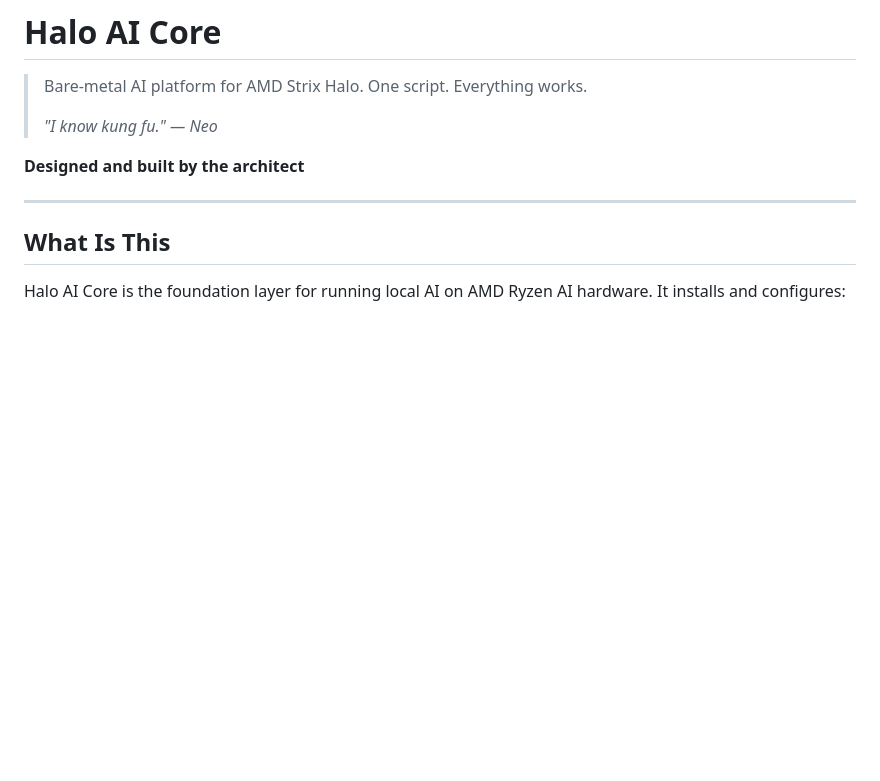
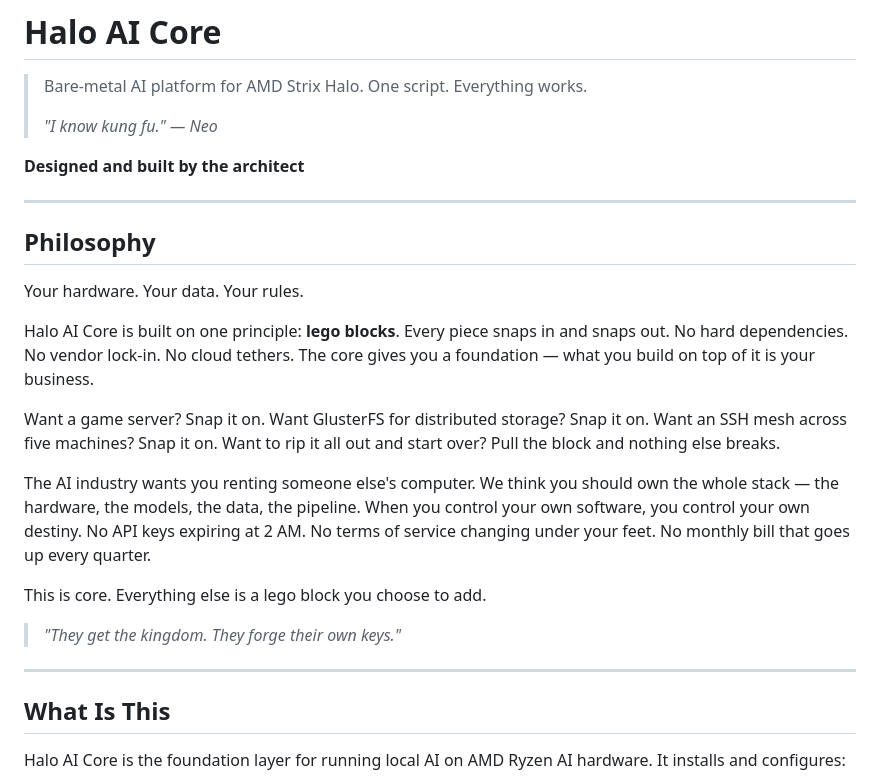
Before and after one commit to bogdan-d/halo-ai-core, a Markdown page: README.md, the part around the change. Rendered like a GitHub page; blank space fills up the shorter version.

Commit message:
add: lego block philosophy to README introduction
Your hardware, your data, your rules. Every piece snaps in and out.
Control your own software, control your own destiny.

Co-Authored-By: Claude Opus 4.6 (1M context) <noreply@anthropic.com>

```diff
--- a/README.md
+++ b/README.md
@@ -5,6 +5,22 @@
 > *"I know kung fu." — Neo*
 
 **Designed and built by the architect**
+
+---
+
+## Philosophy
+
+Your hardware. Your data. Your rules.
+
+Halo AI Core is built on one principle: **lego blocks**. Every piece snaps in and snaps out. No hard dependencies. No vendor lock-in. No cloud tethers. The core gives you a foundation — what you build on top of it is your business.
+
+Want a game server? Snap it on. Want GlusterFS for distributed storage? Snap it on. Want an SSH mesh across five machines? Snap it on. Want to rip it all out and start over? Pull the block and nothing else breaks.
+
+The AI industry wants you renting someone else's computer. We think you should own the whole stack — the hardware, the models, the data, the pipeline. When you control your own software, you control your own destiny. No API keys expiring at 2 AM. No terms of service changing under your feet. No monthly bill that goes up every quarter.
+
+This is core. Everything else is a lego block you choose to add.
+
+> *"They get the kingdom. They forge their own keys."*
 
 ---
 
```
